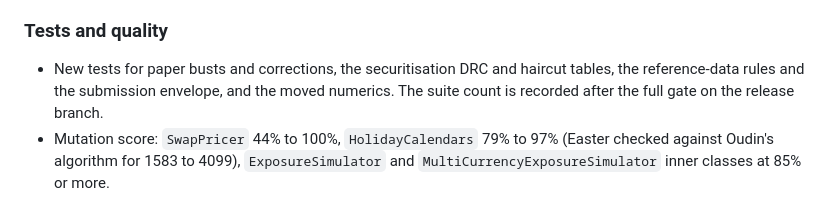
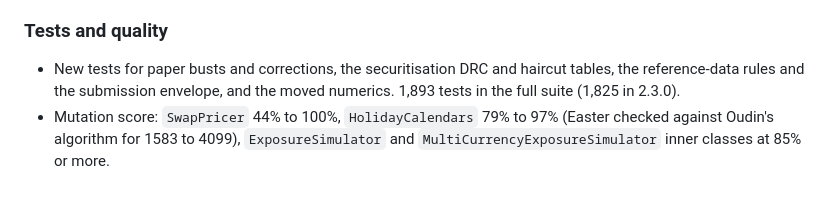
Before and after one commit to AshJha0/Quant-Finance-Library, a Markdown page: CHANGELOG.md, the part around the change. GitHub-like rendering.

```diff
--- a/CHANGELOG.md
+++ b/CHANGELOG.md
@@ -46,7 +46,7 @@ Minor release. No 2.3 public signature in a stable package is removed or changed
 
 ### Tests and quality
 
-- New tests for paper busts and corrections, the securitisation DRC and haircut tables, the reference-data rules and the submission envelope, and the moved numerics. The suite count is recorded after the full gate on the release branch.
+- New tests for paper busts and corrections, the securitisation DRC and haircut tables, the reference-data rules and the submission envelope, and the moved numerics. 1,893 tests in the full suite (1,825 in 2.3.0).
 - Mutation score: `SwapPricer` 44% to 100%, `HolidayCalendars` 79% to 97% (Easter checked against Oudin's algorithm for 1583 to 4099), `ExposureSimulator` and `MultiCurrencyExposureSimulator` inner classes at 85% or more.
 
 ### Docs
```
Also changed, not shown: README.md (+1 -1 lines).
